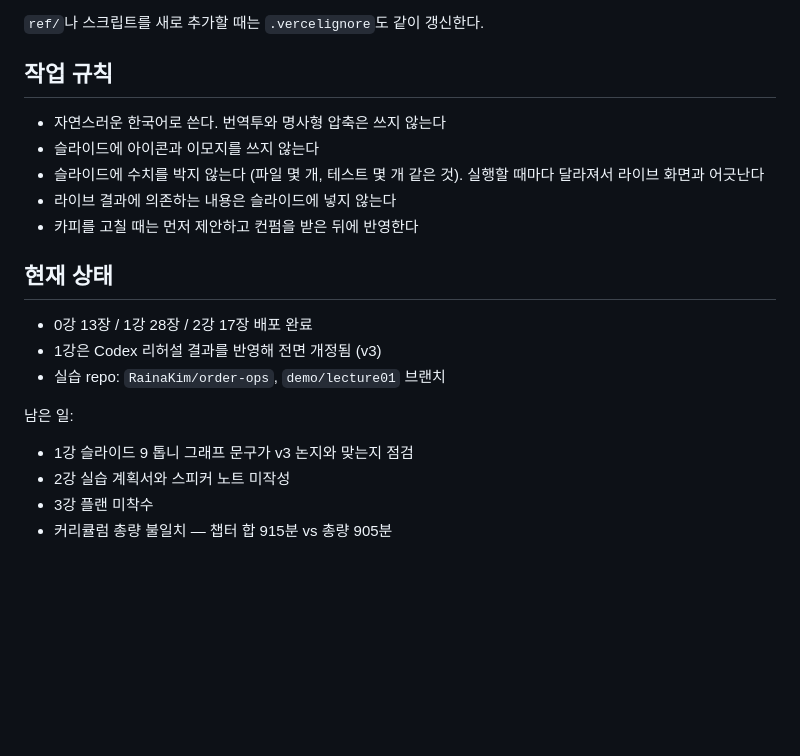
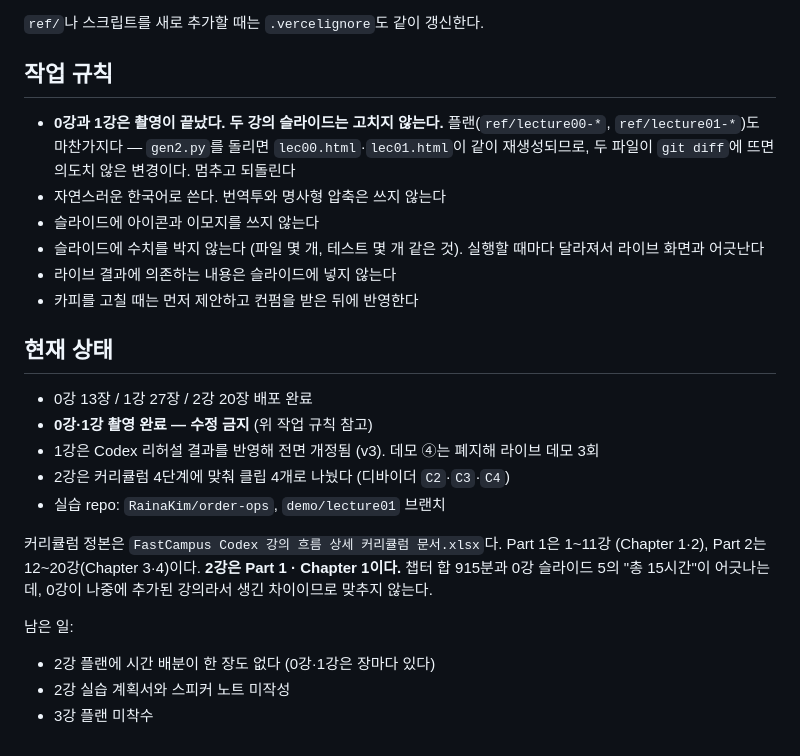
Before and after one commit to RainaKim/codex-lecture, a Markdown page: CLAUDE.md, the part around the change. Rendered like a GitHub page; blank space fills up the shorter version.

Commit message:
docs: 0강·1강 촬영 완료 — 수정 금지 규칙 추가
두 강의 슬라이드와 플랜은 고치지 않는다. gen2.py는 세 강의를 함께 재생성하므로
lec00.html·lec01.html이 git diff에 뜨면 의도치 않은 변경으로 보고 멈춘다.

커리큘럼 정본 정보(Part 1 = 1~11강, 2강은 Part 1 · Chapter 1)와 915분 대 15시간
불일치를 맞추지 않는 이유도 함께 기록.

Co-Authored-By: Claude Opus 5 <noreply@anthropic.com>

```diff
--- a/CLAUDE.md
+++ b/CLAUDE.md
@@ -66,6 +66,9 @@ zero-config 정적 서빙은 그대로다.
 
 ## 작업 규칙
 
+- **0강과 1강은 촬영이 끝났다. 두 강의 슬라이드는 고치지 않는다.** 플랜(`ref/lecture00-*`,
+  `ref/lecture01-*`)도 마찬가지다 — `gen2.py`를 돌리면 `lec00.html`·`lec01.html`이 같이
+  재생성되므로, 두 파일이 `git diff`에 뜨면 의도치 않은 변경이다. 멈추고 되돌린다
 - 자연스러운 한국어로 쓴다. 번역투와 명사형 압축은 쓰지 않는다
 - 슬라이드에 아이콘과 이모지를 쓰지 않는다
 - 슬라이드에 수치를 박지 않는다 (파일 몇 개, 테스트 몇 개 같은 것). 실행할 때마다 달라져서 라이브
@@ -75,13 +78,19 @@ zero-config 정적 서빙은 그대로다.
 
 ## 현재 상태
 
-- 0강 13장 / 1강 28장 / 2강 17장 배포 완료
-- 1강은 Codex 리허설 결과를 반영해 전면 개정됨 (v3)
+- 0강 13장 / 1강 27장 / 2강 20장 배포 완료
+- **0강·1강 촬영 완료 — 수정 금지** (위 작업 규칙 참고)
+- 1강은 Codex 리허설 결과를 반영해 전면 개정됨 (v3). 데모 ④는 폐지해 라이브 데모 3회
+- 2강은 커리큘럼 4단계에 맞춰 클립 4개로 나눴다 (디바이더 `C2`·`C3`·`C4`)
 - 실습 repo: `RainaKim/order-ops`, `demo/lecture01` 브랜치
+
+커리큘럼 정본은 `FastCampus Codex 강의 흐름 상세 커리큘럼 문서.xlsx`다. Part 1은 1~11강
+(Chapter 1·2), Part 2는 12~20강(Chapter 3·4)이다. **2강은 Part 1 · Chapter 1이다.**
+챕터 합 915분과 0강 슬라이드 5의 "총 15시간"이 어긋나는데, 0강이 나중에 추가된 강의라서
+생긴 차이이므로 맞추지 않는다.
 
 남은 일:
 
-- 1강 슬라이드 9 톱니 그래프 문구가 v3 논지와 맞는지 점검
+- 2강 플랜에 시간 배분이 한 장도 없다 (0강·1강은 장마다 있다)
 - 2강 실습 계획서와 스피커 노트 미작성
 - 3강 플랜 미착수
-- 커리큘럼 총량 불일치 — 챕터 합 915분 vs 총량 905분
```
